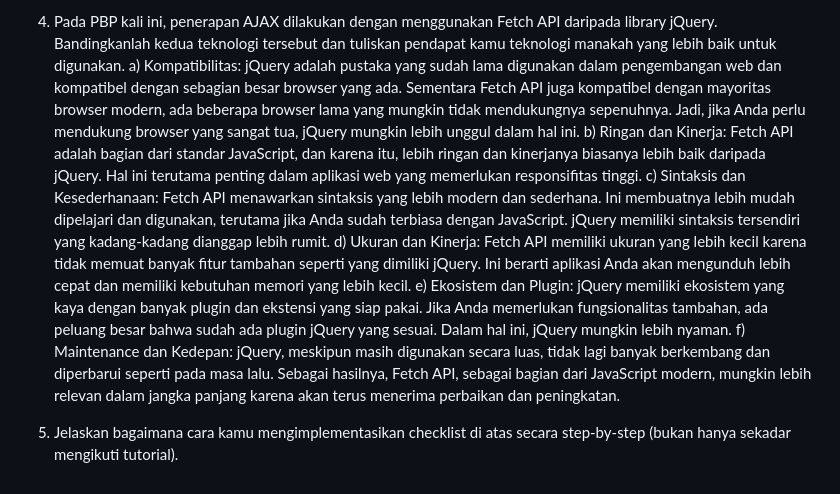
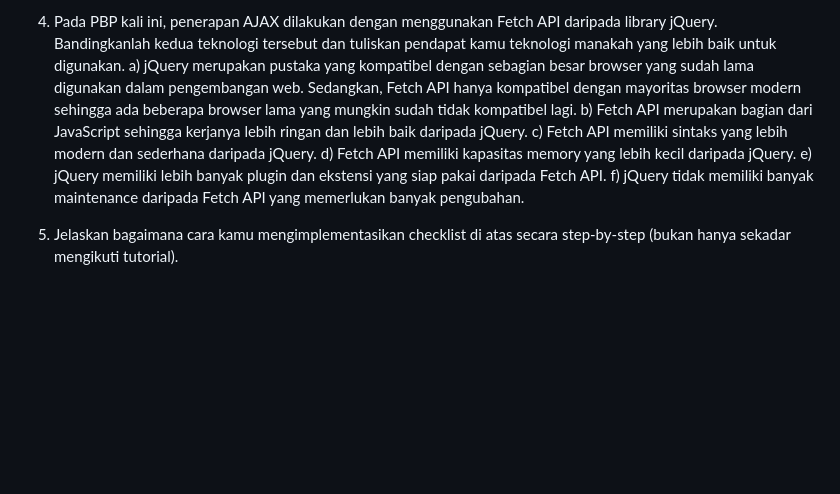
Before and after one commit to bingqiu-exe/shopping-list, a Markdown page: README.md, the part around the change. Rendered like a GitHub page; blank space fills up the shorter version.

```diff
--- a/README.md
+++ b/README.md
@@ -123,11 +123,11 @@ c) callback functions
 Anda dapat menentukan fungsi yang akan dipanggil ketika respons dari server sudah tersedia. Ini memungkinkan Anda untuk merespons data yang diterima secara asinkron dan melakukan tindakan yang sesuai, seperti pembaruan antarmuka pengguna.
 
 7. Pada PBP kali ini, penerapan AJAX dilakukan dengan menggunakan Fetch API daripada library jQuery. Bandingkanlah kedua teknologi tersebut dan tuliskan pendapat kamu teknologi manakah yang lebih baik untuk digunakan.
-a) Kompatibilitas: jQuery adalah pustaka yang sudah lama digunakan dalam pengembangan web dan kompatibel dengan sebagian besar browser yang ada. Sementara Fetch API juga kompatibel dengan mayoritas browser modern, ada beberapa browser lama yang mungkin tidak mendukungnya sepenuhnya. Jadi, jika Anda perlu mendukung browser yang sangat tua, jQuery mungkin lebih unggul dalam hal ini.
-b) Ringan dan Kinerja: Fetch API adalah bagian dari standar JavaScript, dan karena itu, lebih ringan dan kinerjanya biasanya lebih baik daripada jQuery. Hal ini terutama penting dalam aplikasi web yang memerlukan responsifitas tinggi.
-c) Sintaksis dan Kesederhanaan: Fetch API menawarkan sintaksis yang lebih modern dan sederhana. Ini membuatnya lebih mudah dipelajari dan digunakan, terutama jika Anda sudah terbiasa dengan JavaScript. jQuery memiliki sintaksis tersendiri yang kadang-kadang dianggap lebih rumit.
-d) Ukuran dan Kinerja: Fetch API memiliki ukuran yang lebih kecil karena tidak memuat banyak fitur tambahan seperti yang dimiliki jQuery. Ini berarti aplikasi Anda akan mengunduh lebih cepat dan memiliki kebutuhan memori yang lebih kecil.
-e) Ekosistem dan Plugin: jQuery memiliki ekosistem yang kaya dengan banyak plugin dan ekstensi yang siap pakai. Jika Anda memerlukan fungsionalitas tambahan, ada peluang besar bahwa sudah ada plugin jQuery yang sesuai. Dalam hal ini, jQuery mungkin lebih nyaman.
-f) Maintenance dan Kedepan: jQuery, meskipun masih digunakan secara luas, tidak lagi banyak berkembang dan diperbarui seperti pada masa lalu. Sebagai hasilnya, Fetch API, sebagai bagian dari JavaScript modern, mungkin lebih relevan dalam jangka panjang karena akan terus menerima perbaikan dan peningkatan.
+a) jQuery merupakan pustaka yang kompatibel dengan sebagian besar browser yang sudah lama digunakan dalam pengembangan web. Sedangkan, Fetch API hanya kompatibel dengan mayoritas browser modern sehingga ada beberapa browser lama yang mungkin sudah tidak kompatibel lagi.
+b) Fetch API merupakan bagian dari JavaScript sehingga kerjanya lebih ringan dan lebih baik daripada jQuery.
+c) Fetch API memiliki sintaks yang lebih modern dan sederhana daripada jQuery.
+d) Fetch API memiliki kapasitas memory yang lebih kecil daripada jQuery.
+e) jQuery memiliki lebih banyak plugin dan ekstensi yang siap pakai daripada Fetch API.
+f) jQuery tidak memiliki banyak maintenance daripada Fetch API yang memerlukan banyak pengubahan.
 
-9. Jelaskan bagaimana cara kamu mengimplementasikan checklist di atas secara step-by-step (bukan hanya sekadar mengikuti tutorial).
+8. Jelaskan bagaimana cara kamu mengimplementasikan checklist di atas secara step-by-step (bukan hanya sekadar mengikuti tutorial).
```
